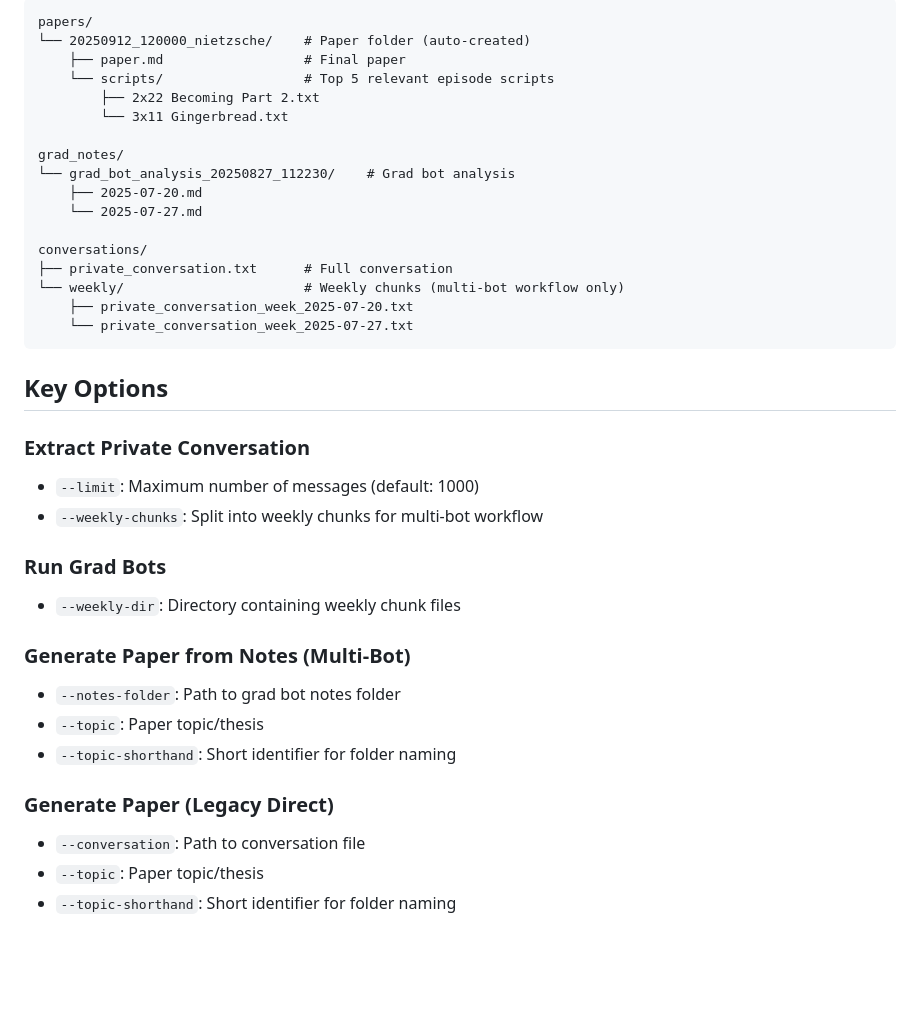
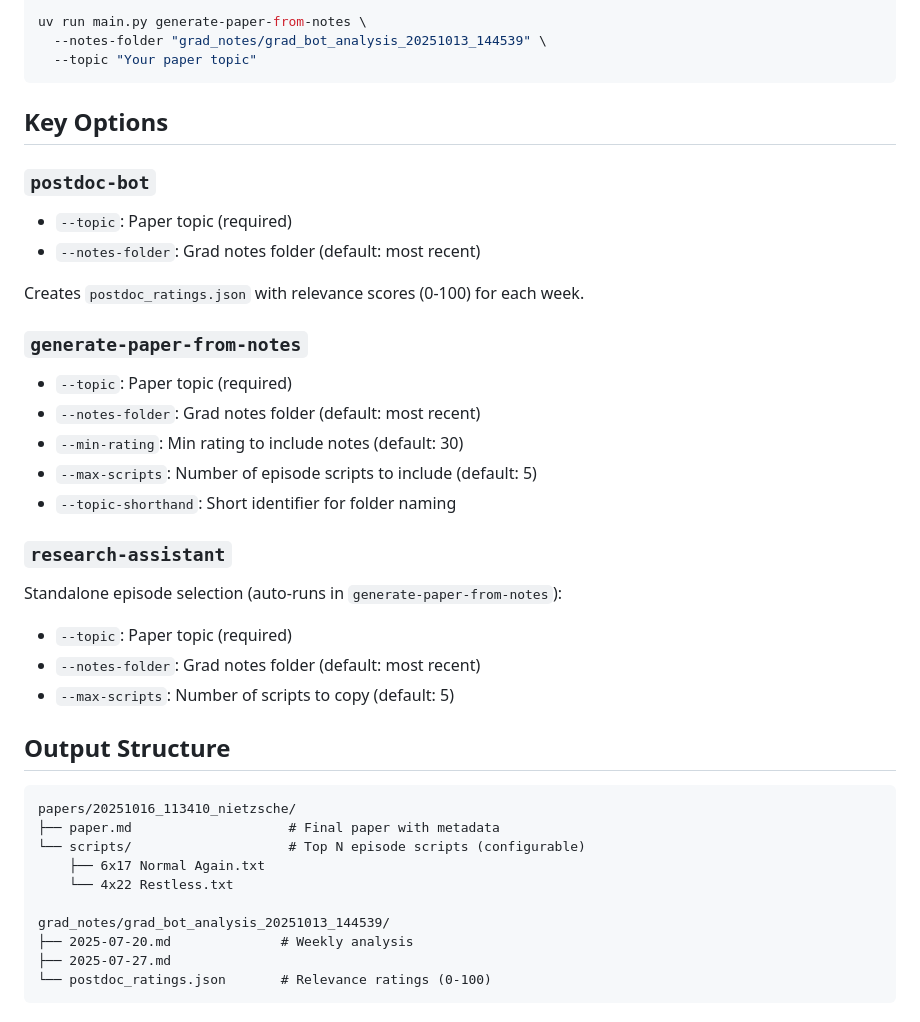
Before and after one commit to vritvo/buffy_bot, a Markdown page: README.md, the part around the change printed below. GitHub-like rendering; blank space fills up the shorter version.

````diff
--- a/README.md
+++ b/README.md
@@ -77,38 +52,40 @@ uv run python main.py generate-paper \
-```
-papers/
-└── 20250912_120000_nietzsche/    # Paper folder (auto-created)
-    ├── paper.md                  # Final paper
-    └── scripts/                  # Top 5 relevant episode scripts
-        ├── 2x22 Becoming Part 2.txt
-        └── 3x11 Gingerbread.txt
-
-grad_notes/
-└── grad_bot_analysis_20250827_112230/    # Grad bot analysis
-    ├── 2025-07-20.md
-    └── 2025-07-27.md
-
-conversations/
-├── private_conversation.txt      # Full conversation
-└── weekly/                       # Weekly chunks (multi-bot workflow only)
-    ├── private_conversation_week_2025-07-20.txt
-    └── private_conversation_week_2025-07-27.txt
+uv run main.py generate-paper-from-notes \
+  --notes-folder "grad_notes/grad_bot_analysis_20251013_144539" \
+  --topic "Your paper topic"
 ```
 
 ## Key Options
 
-### Extract Private Conversation
-- `--limit`: Maximum number of messages (default: 1000)
-- `--weekly-chunks`: Split into weekly chunks for multi-bot workflow
+### `postdoc-bot`
+- `--topic`: Paper topic (required)
+- `--notes-folder`: Grad notes folder (default: most recent)
 
-### Run Grad Bots
-- `--weekly-dir`: Directory containing weekly chunk files
+Creates `postdoc_ratings.json` with relevance scores (0-100) for each week.
 
-### Generate Paper from Notes (Multi-Bot)
-- `--notes-folder`: Path to grad bot notes folder
-- `--topic`: Paper topic/thesis
+### `generate-paper-from-notes`
+- `--topic`: Paper topic (required)
+- `--notes-folder`: Grad notes folder (default: most recent)
+- `--min-rating`: Min rating to include notes (default: 30)
+- `--max-scripts`: Number of episode scripts to include (default: 5)
 - `--topic-shorthand`: Short identifier for folder naming
 
-### Generate Paper (Legacy Direct)
-- `--conversation`: Path to conversation file
-- `--topic`: Paper topic/thesis
-- `--topic-shorthand`: Short identifier for folder naming
+### `research-assistant`
+Standalone episode selection (auto-runs in `generate-paper-from-notes`):
+- `--topic`: Paper topic (required)
+- `--notes-folder`: Grad notes folder (default: most recent)
+- `--max-scripts`: Number of scripts to copy (default: 5)
+
+## Output Structure
+
+```
+papers/20251016_113410_nietzsche/
+├── paper.md                    # Final paper with metadata
+└── scripts/                    # Top N episode scripts (configurable)
+    ├── 6x17 Normal Again.txt
+    └── 4x22 Restless.txt
+
+grad_notes/grad_bot_analysis_20251013_144539/
+├── 2025-07-20.md              # Weekly analysis
+├── 2025-07-27.md
+└── postdoc_ratings.json       # Relevance ratings (0-100)
+```
````
Also changed, not shown: other parts of README.md (+22 -47 lines).
